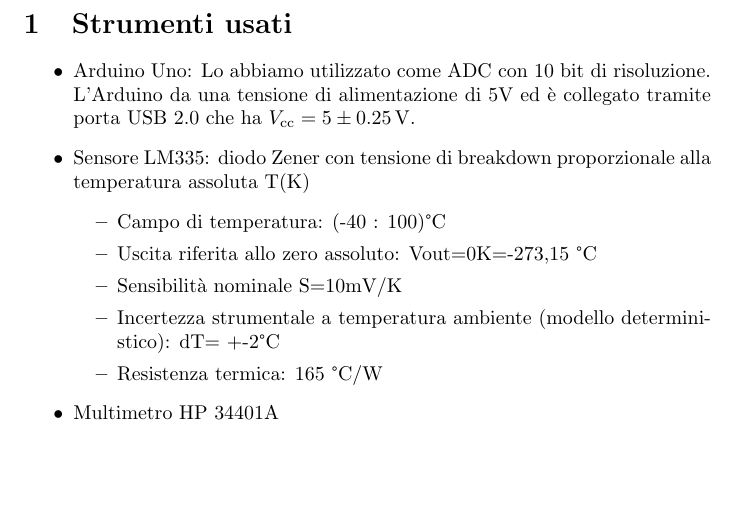
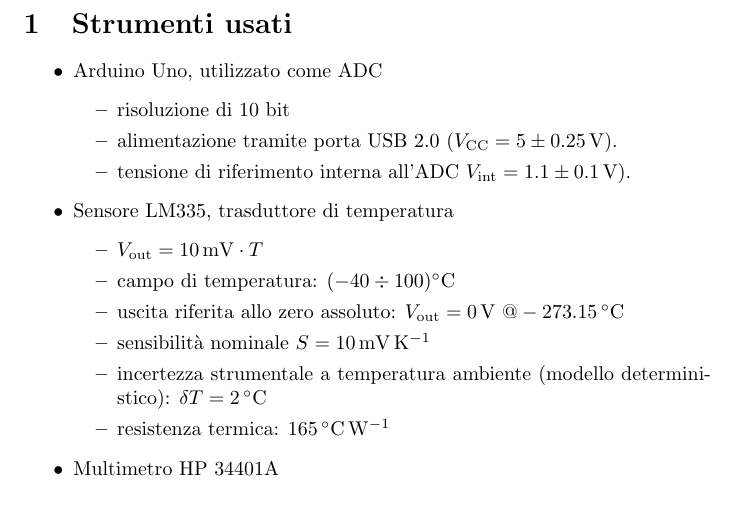
Before and after one commit to gchem1se/relazioni-setm, a LaTeX document (lab03/relazione/relazione.tex): part of page 2 of 6, cut so that both start at the same text, the shorter picture padded with empty space. Compiled offline with pdfLaTeX.

Commit message:
strumenti lab03

```diff
--- a/lab03/relazione/relazione.tex
+++ b/lab03/relazione/relazione.tex
@@ -50,16 +50,20 @@ Gabriele Camisa, Giuseppe Casale}
 
 \section{Strumenti usati}
 \begin{itemize}
-    \item Arduino Uno:
-    Lo abbiamo utilizzato come ADC con 10 bit di risoluzione. L'Arduino da una tensione di alimentazione di 5V ed è collegato tramite porta USB 2.0 che ha $V_{\text{cc}} = 5 \pm \SI{0.25}{\volt}$.
-    \item Sensore LM335:
-    diodo Zener con tensione di breakdown proporzionale alla temperatura assoluta T(K)
+    \item Arduino Uno, utilizzato come ADC
     \begin{itemize}
-        \item Campo di temperatura: (-40 : 100)°C
-        \item Uscita riferita allo zero assoluto: Vout=0K=-273,15 °C
-        \item Sensibilità nominale S=10mV/K
-        \item Incertezza strumentale a temperatura ambiente (modello deterministico): dT= +-2°C
-        \item Resistenza termica: 165 °C/W
+        \item risoluzione di 10 bit
+        \item alimentazione tramite porta USB 2.0 ($V_{\text{CC}} = 5 \pm \SI{0.25}{\volt}$).
+        \item tensione di riferimento interna all'ADC $V_{\text{int}} = 1.1 \pm \SI{0.1}{\volt}$).
+    \end{itemize}
+    \item Sensore LM335, trasduttore di temperatura
+    \begin{itemize}
+        \item $V_{\text{out}} = \SI{10}{\milli\volt} \cdot T$
+        \item campo di temperatura: $(-40\div100)\SI{}{\celsius}$
+        \item uscita riferita allo zero assoluto: $V_{\text{out}} = \SI{0}{\volt}\ @ \SI{-273,15}{\celsius}$
+        \item sensibilità nominale $S = \SI{10}{\milli\volt\per\kelvin}$
+        \item incertezza strumentale a temperatura ambiente (modello deterministico): $\delta T = \SI{2}{\celsius}$
+        \item resistenza termica: $\SI{165}{\celsius\per\watt}$
     \end{itemize}
     \item Multimetro HP 34401A
 \end{itemize}
```
Also changed, not shown: lab03/relazione/relazione.pdf, 2 other files.
